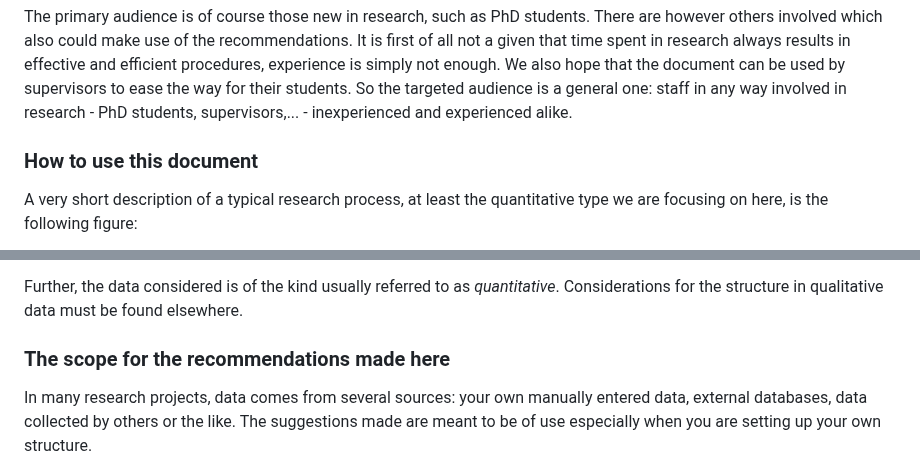
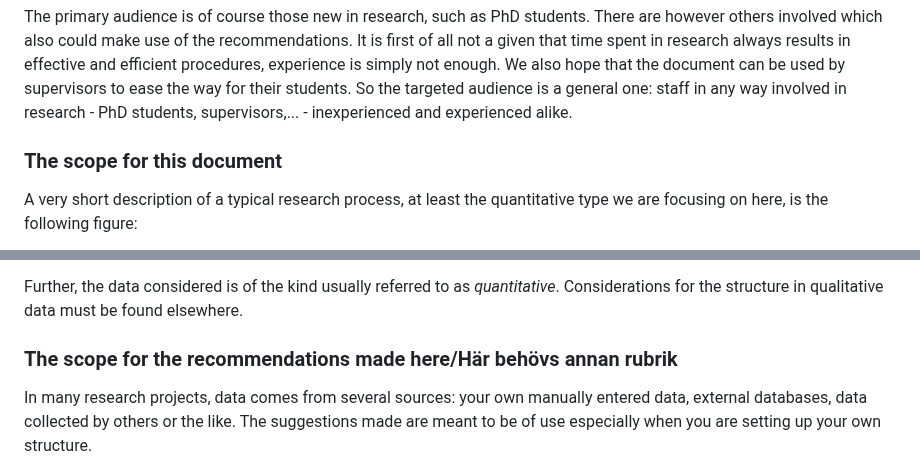
Before and after one commit to lundqvistr/manual_medfak_research_data, a Markdown page: manual.md, 2 parts joined by grey strips. GitHub-like rendering.

````diff
--- a/manual.md
+++ b/manual.md
@@ -15,7 +15,7 @@ We do not claim that the suggestions made here are the only possible ways to wor
 ### For whom is this document written?
 The primary audience is of course those new in research, such as PhD students. There are however others involved which also could make use of the recommendations. It is first of all not a given that time spent in research always results in effective and efficient procedures, experience is simply not enough. We also hope that the document can be used by supervisors to ease the way for their students. So the targeted audience is a general one: staff in any way involved in research - PhD students, supervisors,... - inexperienced and experienced alike.
 
-### How to use this document
+### The scope for this document
 A very short description of a typical research process, at least the quantitative type we are focusing on here, is the following figure:
 
 ```mermaid
@@ -40,7 +67,7 @@ Another purpose is _research_ where the goal is to summarize important aspects o
 
 Further, the data considered is of the kind usually referred to as _quantitative_. Considerations for the structure in qualitative data must be found elsewhere.
 
-### The scope for the recommendations made here
+### The scope for the recommendations made here/Här behövs annan rubrik
 In many research projects, data comes from several sources: your own manually entered data, external databases, data collected by others or the like. The suggestions made are meant to be of use especially when you are setting up your own structure.
 
 In the case of data from other sources, you are not in complete control yourself. There might be a lot of variables already named, having more or less complete documentation, and the structures might not be in line with the recommendations made here. Then you have to make a decision about if "old" structures should be changed or not. There is not any simple rule for how to proceed in such cases. You could limit your efforts to only new derived variables, or you could set out to change all of the old variables.
````
Also changed, not shown: other parts of manual.md (+44 -0 lines).
